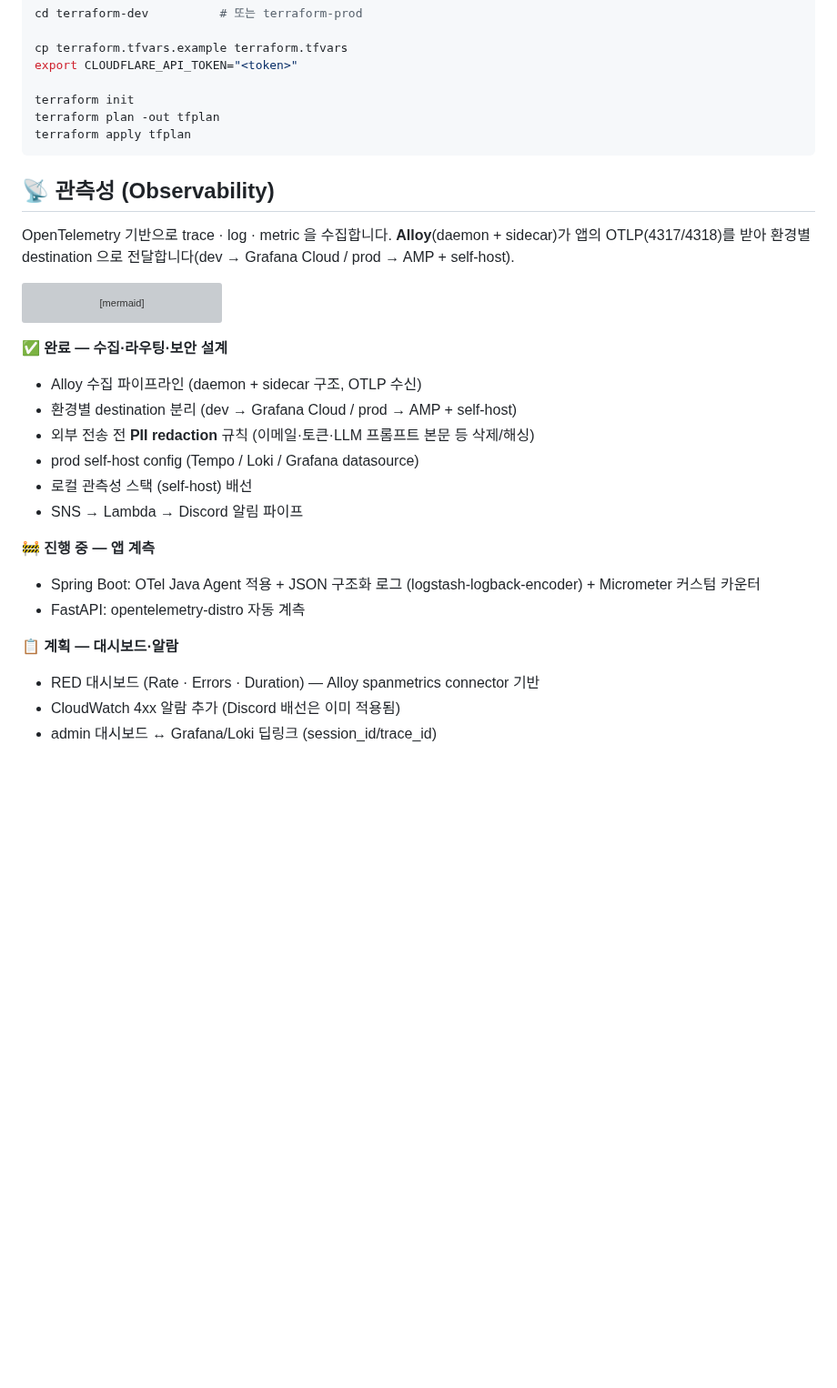
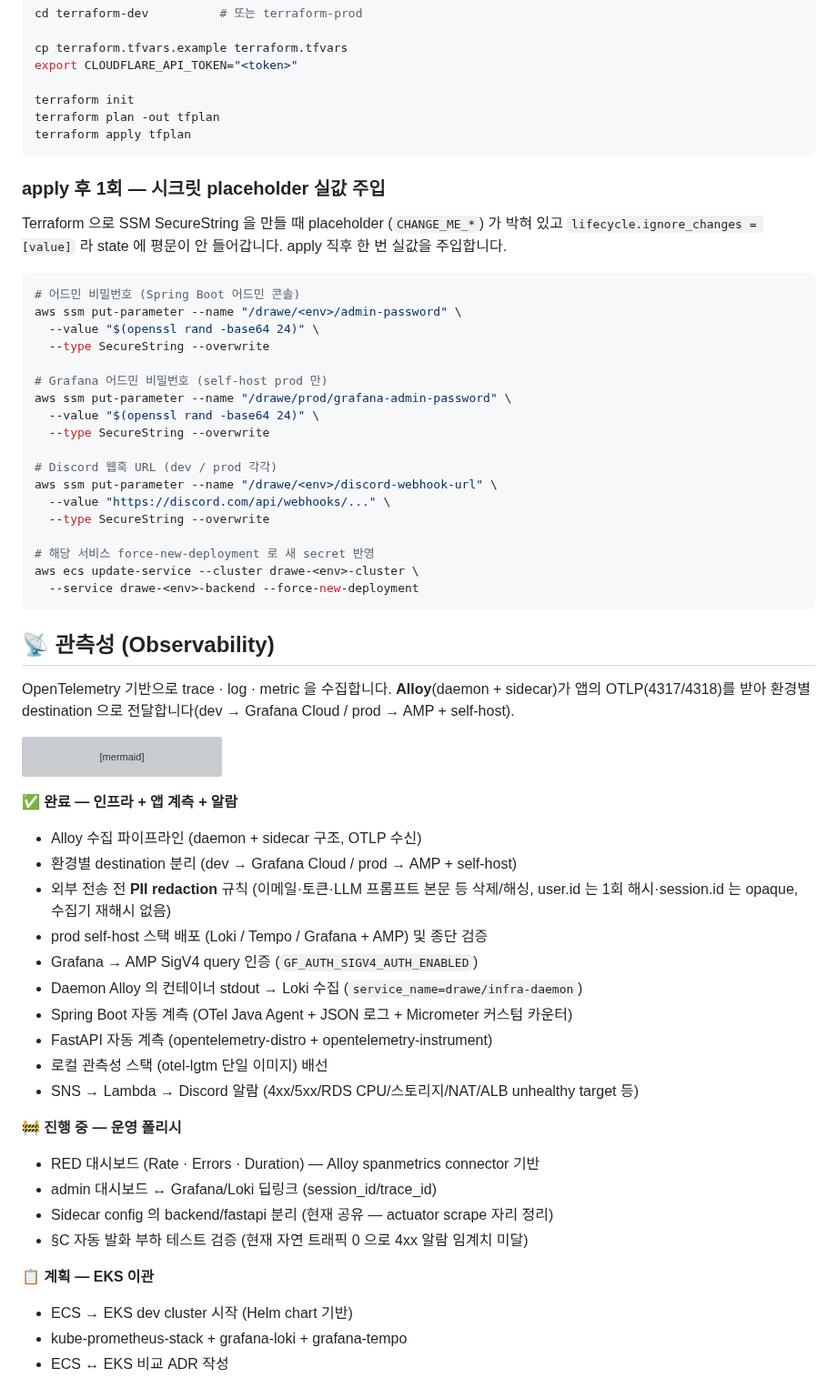
Before and after one commit to DraWeTeam/drawe, a Markdown page: infra/README.md, the part around one of its changes. Shown at 91% size. Rendered like a GitHub page; blank space fills up the shorter version; grey boxes are pictures that could not be loaded.

Commit message:
docs(infra): update README

````diff
--- a/infra/README.md
+++ b/infra/README.md
@@ -144,6 +146,31 @@ terraform plan -out tfplan
 terraform apply tfplan
 ```
 
+### apply 후 1회 — 시크릿 placeholder 실값 주입
+
+Terraform 으로 SSM SecureString 을 만들 때 placeholder (`CHANGE_ME_*`) 가 박혀 있고 `lifecycle.ignore_changes = [value]` 라 state 에 평문이 안 들어갑니다. apply 직후 한 번 실값을 주입합니다.
+
+```bash
+# 어드민 비밀번호 (Spring Boot 어드민 콘솔)
+aws ssm put-parameter --name "/drawe/<env>/admin-password" \
+  --value "$(openssl rand -base64 24)" \
+  --type SecureString --overwrite
+
+# Grafana 어드민 비밀번호 (self-host prod 만)
+aws ssm put-parameter --name "/drawe/prod/grafana-admin-password" \
+  --value "$(openssl rand -base64 24)" \
+  --type SecureString --overwrite
+
+# Discord 웹훅 URL (dev / prod 각각)
+aws ssm put-parameter --name "/drawe/<env>/discord-webhook-url" \
+  --value "https://discord.com/api/webhooks/..." \
+  --type SecureString --overwrite
+
+# 해당 서비스 force-new-deployment 로 새 secret 반영
+aws ecs update-service --cluster drawe-<env>-cluster \
+  --service drawe-<env>-backend --force-new-deployment
+```
+
 ## 📡 관측성 (Observability)
 
 OpenTelemetry 기반으로 trace · log · metric 을 수집합니다. **Alloy**(daemon + sidecar)가 앱의 OTLP(4317/4318)를 받아 환경별 destination 으로 전달합니다(dev → Grafana Cloud / prod → AMP + self-host).
@@ -156,20 +183,26 @@ flowchart LR
   AL -->|prod| SH[AMP + self-host<br/>Grafana · Loki · Tempo]
 ```
 
-**✅ 완료 — 수집·라우팅·보안 설계**
+**✅ 완료 — 인프라 + 앱 계측 + 알람**
 - Alloy 수집 파이프라인 (daemon + sidecar 구조, OTLP 수신)
 - 환경별 destination 분리 (dev → Grafana Cloud / prod → AMP + self-host)
-- 외부 전송 전 **PII redaction** 규칙 (이메일·토큰·LLM 프롬프트 본문 등 삭제/해싱)
-- prod self-host config (Tempo / Loki / Grafana datasource)
-- 로컬 관측성 스택 (self-host) 배선
-- SNS → Lambda → Discord 알림 파이프
+- 외부 전송 전 **PII redaction** 규칙 (이메일·토큰·LLM 프롬프트 본문 등 삭제/해싱, user.id 는 1회 해시·session.id 는 opaque, 수집기 재해시 없음)
+- prod self-host 스택 배포 (Loki / Tempo / Grafana + AMP) 및 종단 검증
+- Grafana → AMP SigV4 query 인증 (`GF_AUTH_SIGV4_AUTH_ENABLED`)
+- Daemon Alloy 의 컨테이너 stdout → Loki 수집 (`service_name=drawe/infra-daemon`)
+- Spring Boot 자동 계측 (OTel Java Agent + JSON 로그 + Micrometer 커스텀 카운터)
+- FastAPI 자동 계측 (opentelemetry-distro + opentelemetry-instrument)
+- 로컬 관측성 스택 (otel-lgtm 단일 이미지) 배선
+- SNS → Lambda → Discord 알람 (4xx/5xx/RDS CPU/스토리지/NAT/ALB unhealthy target 등)
 
-**🚧 진행 중 — 앱 계측**
-- Spring Boot: OTel Java Agent 적용 + JSON 구조화 로그 (logstash-logback-encoder) + Micrometer 커스텀 카운터
-- FastAPI: opentelemetry-distro 자동 계측
+**🚧 진행 중 — 운영 폴리시**
+- RED 대시보드 (Rate · Errors · Duration) — Alloy spanmetrics connector 기반
+- admin 대시보드 ↔ Grafana/Loki 딥링크 (session_id/trace_id)
+- Sidecar config 의 backend/fastapi 분리 (현재 공유 — actuator scrape 자리 정리)
+- §C 자동 발화 부하 테스트 검증 (현재 자연 트래픽 0 으로 4xx 알람 임계치 미달)
 
-**📋 계획 — 대시보드·알람**
-- RED 대시보드 (Rate · Errors · Duration) — Alloy spanmetrics connector 기반
-- CloudWatch 4xx 알람 추가 (Discord 배선은 이미 적용됨)
-- admin 대시보드 ↔ Grafana/Loki 딥링크 (session_id/trace_id)
+**📋 계획 — EKS 이관**
+- ECS → EKS dev cluster 시작 (Helm chart 기반)
+- kube-prometheus-stack + grafana-loki + grafana-tempo
+- ECS ↔ EKS 비교 ADR 작성
 
````
Also changed, not shown: other parts of infra/README.md (+32 -6 lines).
